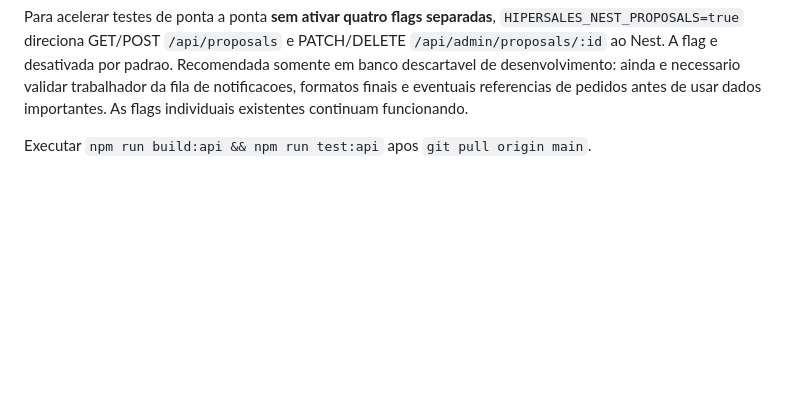
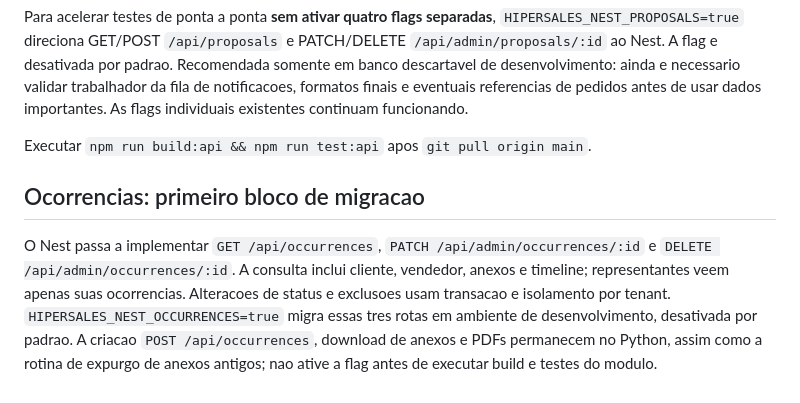
Before and after one commit to MiguelAlmeidaJ/Hipersales, a Markdown page: apps/api/README.md, the part around the change. Rendered like a GitHub page; blank space fills up the shorter version.

Commit message:
docs(nest): describe occurrence migration flag and remaining endpoints

```diff
--- a/apps/api/README.md
+++ b/apps/api/README.md
@@ -205,3 +205,7 @@ Com `ProposalDeletionService` e `DELETE /api/admin/proposals/:id`, a API Nest ag
 Para acelerar testes de ponta a ponta **sem ativar quatro flags separadas**, `HIPERSALES_NEST_PROPOSALS=true` direciona GET/POST `/api/proposals` e PATCH/DELETE `/api/admin/proposals/:id` ao Nest. A flag e desativada por padrao. Recomendada somente em banco descartavel de desenvolvimento: ainda e necessario validar trabalhador da fila de notificacoes, formatos finais e eventuais referencias de pedidos antes de usar dados importantes. As flags individuais existentes continuam funcionando.
 
 Executar `npm run build:api && npm run test:api` apos `git pull origin main`.
+
+## Ocorrencias: primeiro bloco de migracao
+
+O Nest passa a implementar `GET /api/occurrences`, `PATCH /api/admin/occurrences/:id` e `DELETE /api/admin/occurrences/:id`. A consulta inclui cliente, vendedor, anexos e timeline; representantes veem apenas suas ocorrencias. Alteracoes de status e exclusoes usam transacao e isolamento por tenant. `HIPERSALES_NEST_OCCURRENCES=true` migra essas tres rotas em ambiente de desenvolvimento, desativada por padrao. A criacao `POST /api/occurrences`, download de anexos e PDFs permanecem no Python, assim como a rotina de expurgo de anexos antigos; nao ative a flag antes de executar build e testes do modulo.
```
